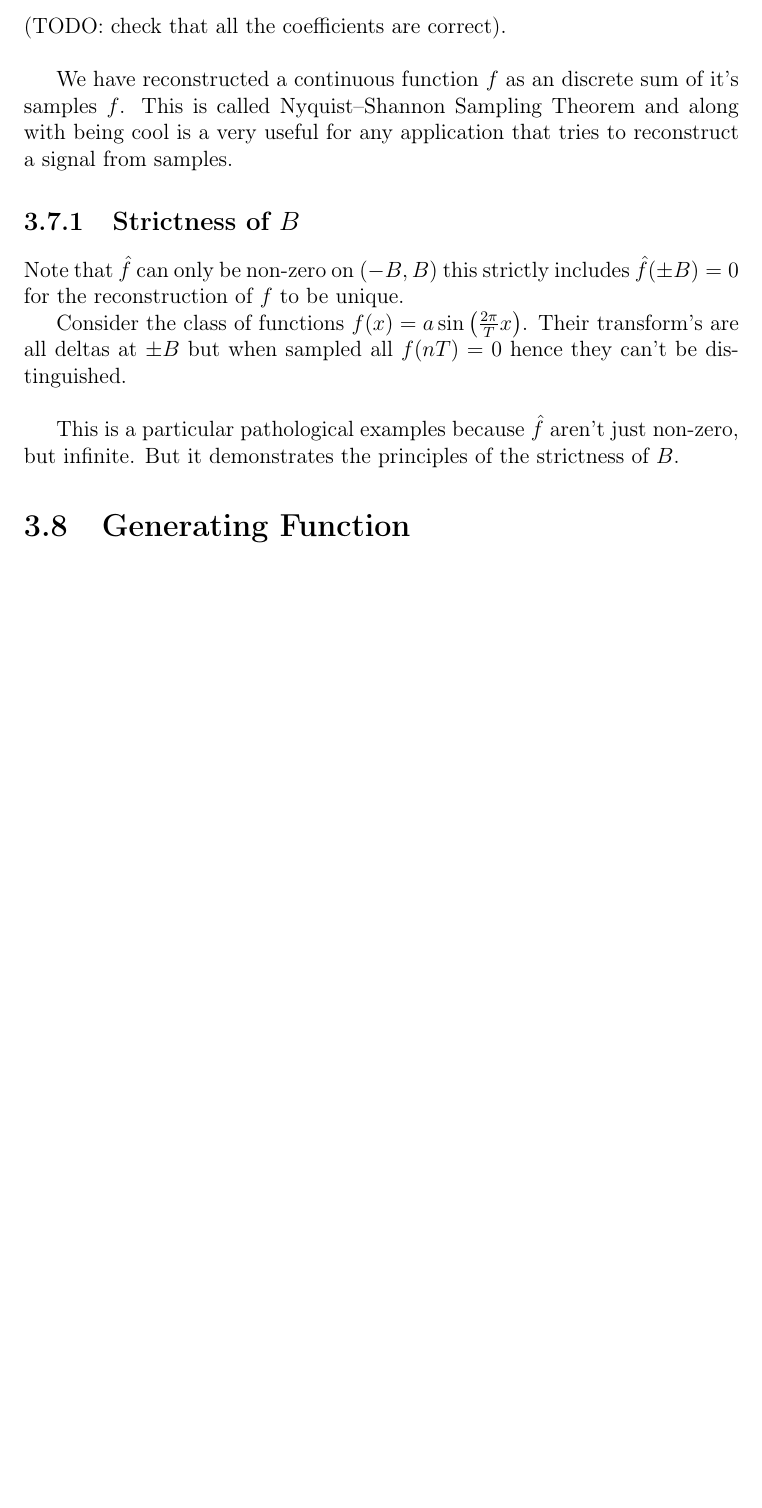
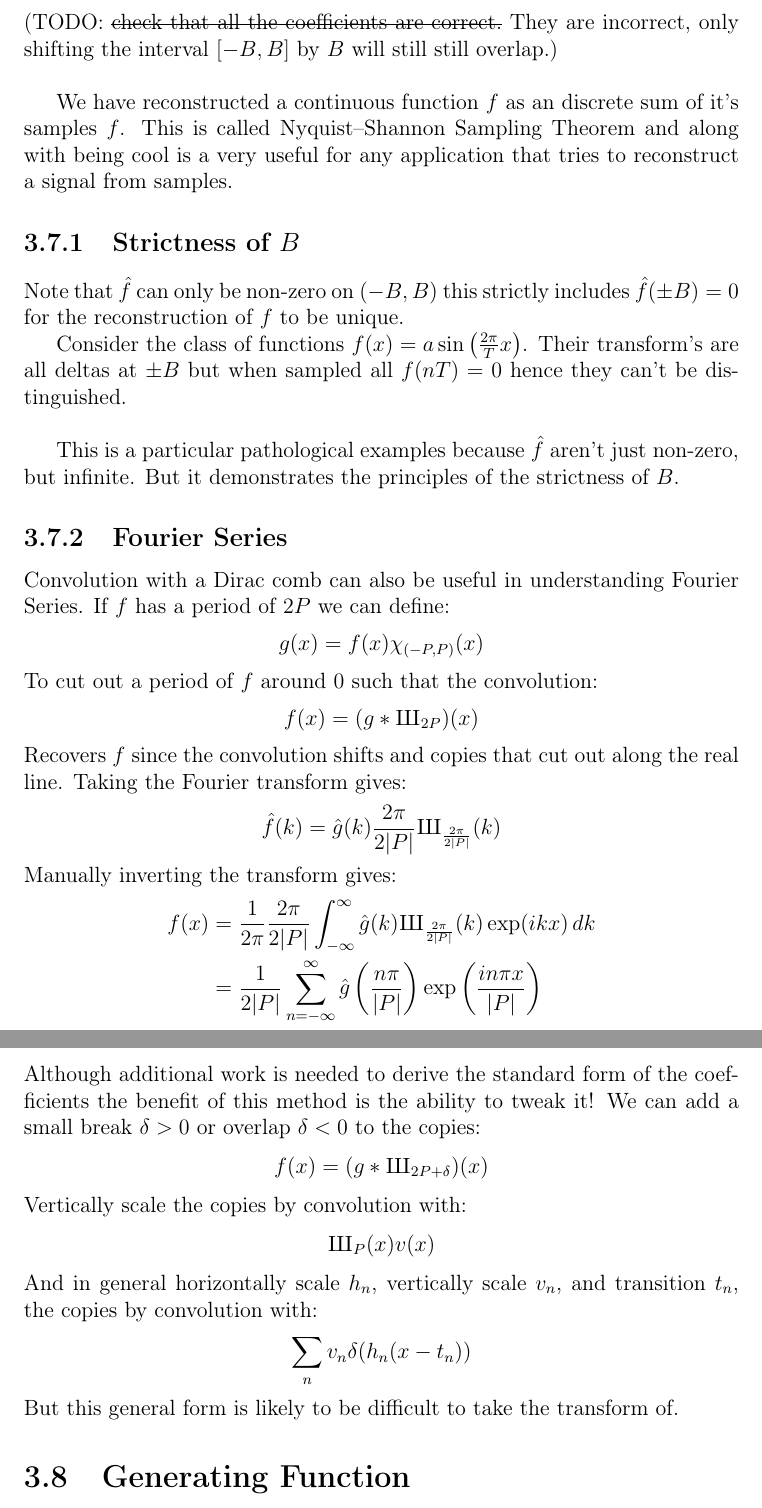
Before and after one commit to CleisthenesH/Math-Notes, a LaTeX document (fourier.tex, which reads common_preamble.tex, fourier/applications.tex): part of page 35 of 48 before the commit and two parts of pages 35 and 36 of 49 after it, the two joined at a grey line, cut so that both start at the same text, the shorter picture padded with empty space. Compiled offline with pdfLaTeX.

Commit message:
Added Fourier Series to Nyquist–Shannon Sampling Theorem in Fourier

```diff
--- a/common_preamble.tex
+++ b/common_preamble.tex
@@ -4,6 +4,7 @@
 \usepackage{hyperref}
 \usepackage{amssymb}
 \usepackage{tikz}
+\usepackage{soul}
 \usetikzlibrary{angles, intersections, matrix, chains}
 
 \usepackage[OT2,T1]{fontenc}
--- a/fourier/applications.tex
+++ b/fourier/applications.tex
@@ -512,7 +512,8 @@ The RHS is a combination of operations and functions we know the inverse Fourier
 \[f(x) = \int_{-\infty}^{\infty}\left(2\frac{\sin(D(x-t))}{x-t}\right)\left(f(t)\frac{2\pi}{|B|}\Sha_{\frac{2\pi}{B}}(t)\right)\,dt \]
 Letting $T = \frac{2\pi}{|B|}$ we get:
 \[ f(x) = 2T\sum_{n=-\infty}^{\infty}f(Tn)\frac{\sin(D(x-nT))}{x-nT} \]
-(TODO: check that all the coefficients are correct).
+(TODO: \st{check that all the coefficients are correct.} They are incorrect,
+only shifting the interval $[-B,B]$ by $B$ will still still overlap.)
 \\
 
 We have reconstructed a continuous function $f$ as an discrete sum of it's samples $f$.
@@ -527,6 +528,33 @@ Their transform's are all deltas at $\pm B$ but when sampled all $f(nT) = 0$ hen
 
 This is a particular pathological examples because $\hat{f}$ aren't just non-zero, but infinite.
 But it demonstrates the principles of the strictness of $B$.
+
+\subsection{Fourier Series}
+Convolution with a Dirac comb can also be useful in understanding Fourier Series.
+If $f$ has a period of $2P$ we can define:
+\[g(x) = f(x)\chi_{(-P,P)}(x)\]
+To cut out a period of $f$ around $0$ such that the convolution:
+\[f(x) = (g*\Sha_{2P})(x)\]
+Recovers $f$ since the convolution shifts and copies that cut out along the real line.
+Taking the Fourier transform gives:
+\[\hat{f}(k) = \hat{g}(k)\frac{2\pi}{2|P|}\Sha_{\frac{2\pi}{2|P|}}(k)\]
+Manually inverting the transform gives:
+\[\begin{aligned}
+	f(x) &= \frac{1}{2\pi}\frac{2\pi}{2|P|}\int_{-\infty}^{\infty}\hat{g}(k)\Sha_{\frac{2\pi}{2|P|}}(k)\exp(ikx)\,dk\\
+	&= \frac{1}{2|P|}\sum_{n=-\infty}^{\infty}\hat{g}\left(\frac{n\pi}{|P|}\right)\exp\left(\frac{in\pi x}{|P|}\right)\\
+\end{aligned}\]
+Although additional work is needed to derive the standard form of the coefficients the benefit of this method is the ability to tweak it!
+We can add a small break $\delta>0$ or overlap $\delta<0$ to the copies:
+\[f(x) = (g*\Sha_{2P+\delta})(x)\]
+Vertically scale the copies by convolution with:
+\[\Sha_P(x)v(x)\]
+And in general horizontally scale $h_n$,
+vertically scale $v_n$,
+and transition $t_n$,
+the copies by convolution with:
+\[\sum_nv_n\delta(h_n(x-t_n))\]
+But this general form is likely to be difficult to take the transform of.
+%\Sha_2P\chi_{(-P,P)} = 1 interesting transfrom?
 
 \section{Generating Function}
 The standard generating function for a sequence $f_n$ is given by:
```
